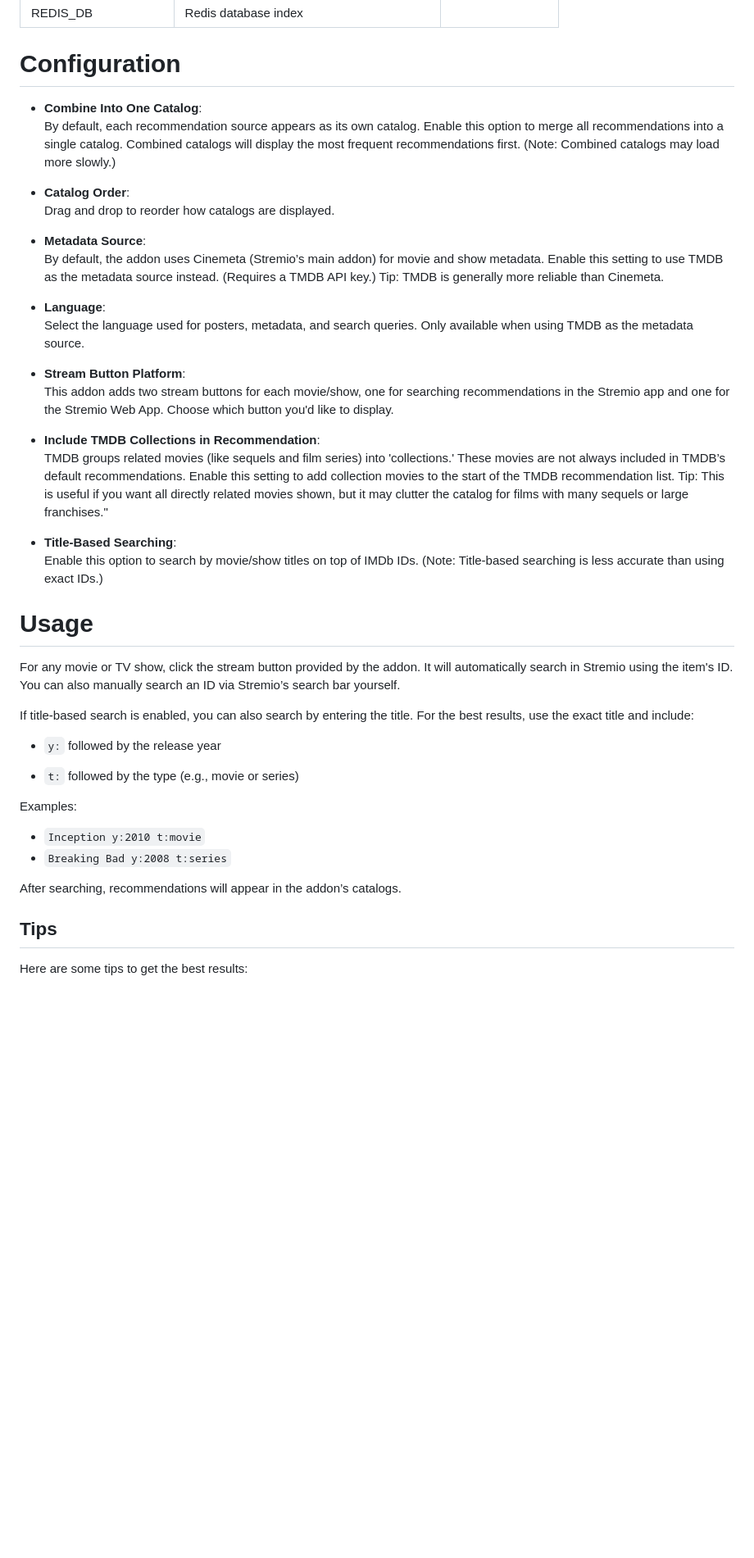
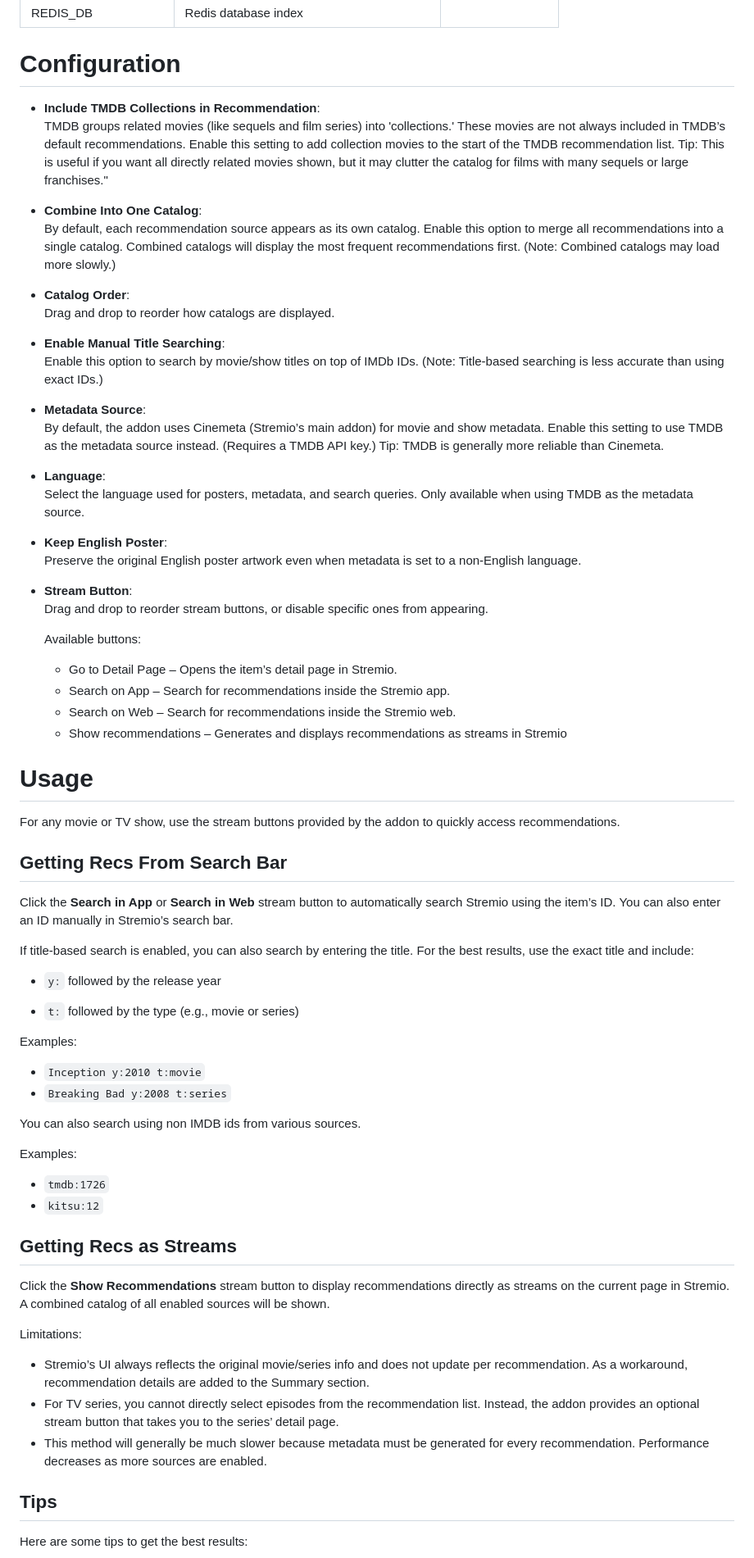
Before and after one commit to rama1997/More-Like-This, a Markdown page: README.md, the part around one of its changes. Shown at 82% size. GitHub-like rendering; blank space fills up the shorter version.

Commit message:
docs: update readme for v0.7.0

```diff
--- a/README.md
+++ b/README.md
@@ -138,6 +150,11 @@ npm start
 
 # Configuration
 
+- **Include TMDB Collections in Recommendation**:
+  TMDB groups related movies (like sequels and film series) into 'collections.' These movies are not always included in TMDB’s default recommendations.
+  Enable this setting to add collection movies to the start of the TMDB recommendation list.
+  Tip: This is useful if you want all directly related movies shown, but it may clutter the catalog for films with many sequels or large franchises."
+
 - **Combine Into One Catalog**:
   By default, each recommendation source appears as its own catalog.
   Enable this option to merge all recommendations into a single catalog. Combined catalogs will display the most frequent recommendations first.
@@ -145,6 +162,10 @@ npm start
 
 - **Catalog Order**:
   Drag and drop to reorder how catalogs are displayed.
+
+- **Enable Manual Title Searching**:
+  Enable this option to search by movie/show titles on top of IMDb IDs.
+  (Note: Title-based searching is less accurate than using exact IDs.)
 
 - **Metadata Source**:
   By default, the addon uses Cinemeta (Stremio’s main addon) for movie and show metadata.
@@ -154,22 +175,27 @@ npm start
 - **Language**:
   Select the language used for posters, metadata, and search queries. Only available when using TMDB as the metadata source.
 
-- **Stream Button Platform**:
-  This addon adds two stream buttons for each movie/show, one for searching recommendations in the Stremio app and one for the Stremio Web App. Choose which button you'd like to display.
+- **Keep English Poster**:
+  Preserve the original English poster artwork even when metadata is set to a non-English language.
 
-- **Include TMDB Collections in Recommendation**:
-  TMDB groups related movies (like sequels and film series) into 'collections.' These movies are not always included in TMDB’s default recommendations.
-  Enable this setting to add collection movies to the start of the TMDB recommendation list.
-  Tip: This is useful if you want all directly related movies shown, but it may clutter the catalog for films with many sequels or large franchises."
+- **Stream Button**:
+  Drag and drop to reorder stream buttons, or disable specific ones from appearing.
 
-- **Title-Based Searching**:
-  Enable this option to search by movie/show titles on top of IMDb IDs.
-  (Note: Title-based searching is less accurate than using exact IDs.)
+  Available buttons:
+
+  - Go to Detail Page – Opens the item’s detail page in Stremio.
+  - Search on App – Search for recommendations inside the Stremio app.
+  - Search on Web – Search for recommendations inside the Stremio web.
+  - Show recommendations – Generates and displays recommendations as streams in Stremio
 
 # Usage
 
-For any movie or TV show, click the stream button provided by the addon. It will automatically search in Stremio using the item's ID.
-You can also manually search an ID via Stremio’s search bar yourself.
+For any movie or TV show, use the stream buttons provided by the addon to quickly access recommendations.
+
+## Getting Recs From Search Bar
+
+Click the **Search in App** or **Search in Web** stream button to automatically search Stremio using the item’s ID.
+You can also enter an ID manually in Stremio’s search bar.
 
 If title-based search is enabled, you can also search by entering the title. For the best results, use the exact title and include:
 
@@ -182,7 +208,23 @@ Examples:
 - `Inception y:2010 t:movie`
 - `Breaking Bad y:2008 t:series`
 
-After searching, recommendations will appear in the addon’s catalogs.
+You can also search using non IMDB ids from various sources.
+
+Examples:
+
+- `tmdb:1726`
+- `kitsu:12`
+
+## Getting Recs as Streams
+
+Click the **Show Recommendations** stream button to display recommendations directly as streams on the current page in Stremio.
+A combined catalog of all enabled sources will be shown.
+
+Limitations:
+
+- Stremio’s UI always reflects the original movie/series info and does not update per recommendation. As a workaround, recommendation details are added to the Summary section.
+- For TV series, you cannot directly select episodes from the recommendation list. Instead, the addon provides an optional stream button that takes you to the series’ detail page.
+- This method will generally be much slower because metadata must be generated for every recommendation. Performance decreases as more sources are enabled.
 
 ## Tips
 
```
Also changed, not shown: other parts of README.md (+17 -7 lines).
